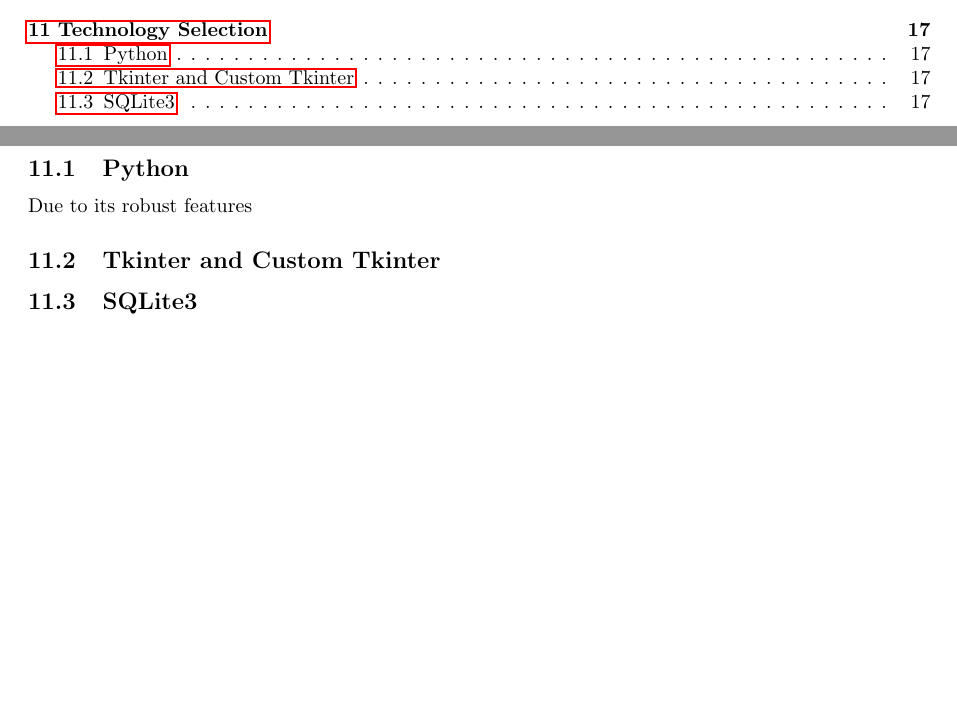
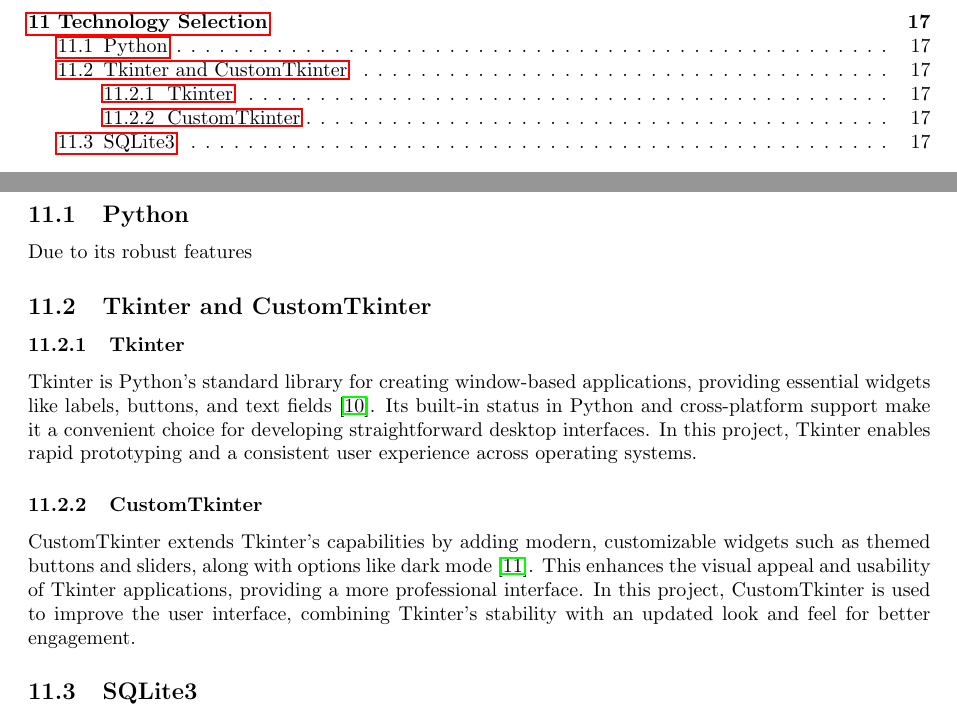
Before and after one commit to HJaczynski/Bachelor-s-thesis, a LaTeX thesis (Latex/thesis.tex): two parts of pages 2 and 17 of 18, joined at a grey line, cut so that both start at the same text, the shorter picture padded with empty space. Compiled offline with pdfLaTeX.

Commit message:
Add Tkinter & Custom Tkinter Tech Sections

```diff
--- a/Latex/thesis.tex
+++ b/Latex/thesis.tex
@@ -356,15 +356,18 @@ TODO: Explain the various libraries / frameworks used to develop the project. Pl
 
 \subsection{Python}
 Due to its robust features
-\subsection{Tkinter and Custom Tkinter}
+\subsection{Tkinter and CustomTkinter}
+
+\subsubsection{Tkinter}
+
+Tkinter is Python’s standard library for creating window-based applications, providing essential widgets like labels, buttons, and text fields \cite{Tkinter}. Its built-in status in Python and cross-platform support make it a convenient choice for developing straightforward desktop interfaces. In this project, Tkinter enables rapid prototyping and a consistent user experience across operating systems.
+
+\subsubsection{CustomTkinter}
+
+CustomTkinter extends Tkinter’s capabilities by adding modern, customizable widgets such as themed buttons and sliders, along with options like dark mode \cite{CustomTkinter}. This enhances the visual appeal and usability of Tkinter applications, providing a more professional interface. In this project, CustomTkinter is used to improve the user interface, combining Tkinter’s stability with an updated look and feel for better engagement.
+
 \subsection{SQLite3}
 SQLite3 is a lightweight, integrated library in Python designed for efficient management and interaction with SQLite databases. The primary advantage of SQLite databases lies in their self-contained, serverless architecture, requiring minimal configuration, which makes them exceptionally suited for local data storage. Additionally, SQLite allows accessing the database using a nonstandard variant of the SQL query language.\cite{SQLite3} Given these characteristics, SQLite3 is an optimal choice for this application, enabling streamlined access to the data. In this project, all CSV files  will be systematically stored in the database, facilitating more organized and efficient data retrieval and manipulation from the Transfermarkt dataset \cite{Davidcariboo}.
-
-
-
-
-
-
 
 % BIBLIOGRAPHY
 \pagebreak
```
